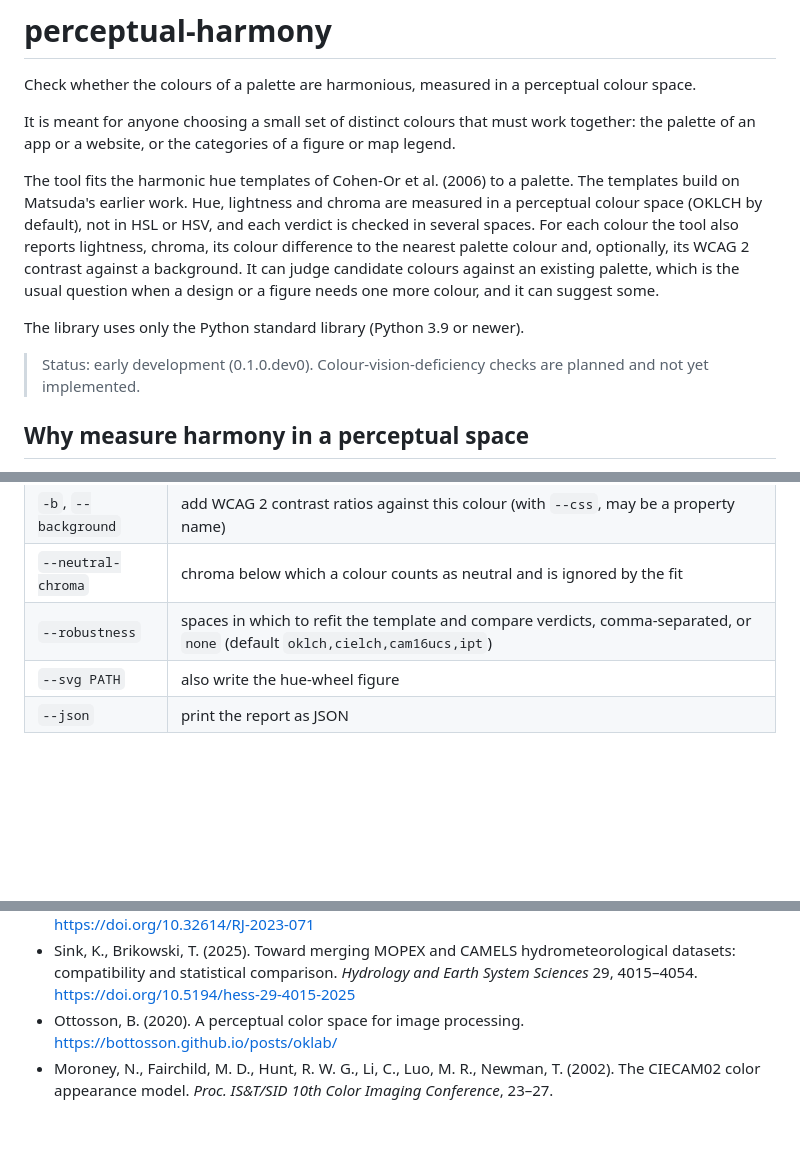
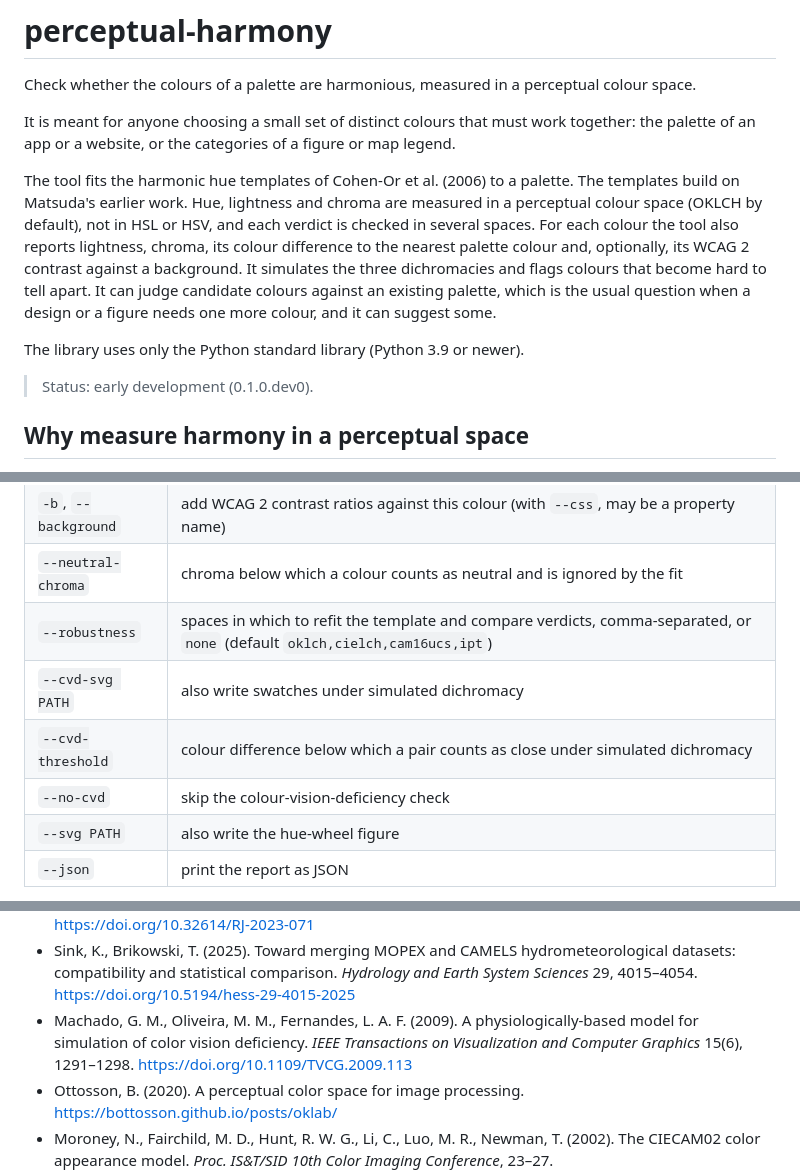
Before and after one commit to mycarta/perceptual-harmony, a Markdown page: README.md, 3 parts joined by grey strips. Drawn GitHub-style; blank space fills up the shorter version.

```diff
--- a/README.md
+++ b/README.md
@@ -10,13 +10,13 @@ build on Matsuda's earlier work. Hue, lightness and chroma are measured in a per
 space (OKLCH by default), not in HSL or HSV, and each verdict is checked in several spaces. For
 each colour the tool also reports lightness, chroma, its
 colour difference to the nearest palette colour and, optionally, its WCAG 2 contrast against a
-background. It can judge candidate colours against an existing palette, which is the usual
+background. It simulates the three dichromacies and flags colours that become hard to tell
+apart. It can judge candidate colours against an existing palette, which is the usual
 question when a design or a figure needs one more colour, and it can suggest some.
 
 The library uses only the Python standard library (Python 3.9 or newer).
 
-> Status: early development (0.1.0.dev0). Colour-vision-deficiency checks are planned and not
-> yet implemented.
+> Status: early development (0.1.0.dev0).
 
 ## Why measure harmony in a perceptual space
 
@@ -74,6 +74,9 @@ theme, the first definition is used. Other options:
 | `-b`, `--background` | add WCAG 2 contrast ratios against this colour (with `--css`, may be a property name) |
 | `--neutral-chroma` | chroma below which a colour counts as neutral and is ignored by the fit |
 | `--robustness` | spaces in which to refit the template and compare verdicts, comma-separated, or `none` (default `oklch,cielch,cam16ucs,ipt`) |
+| `--cvd-svg PATH` | also write swatches under simulated dichromacy |
+| `--cvd-threshold` | colour difference below which a pair counts as close under simulated dichromacy |
+| `--no-cvd` | skip the colour-vision-deficiency check |
 | `--svg PATH` | also write the hue-wheel figure |
 | `--json` | print the report as JSON |
 
@@ -377,6 +401,9 @@ notebook, in *The Leading Edge*'s Geophysical tutorial series:
 - Sink, K., Brikowski, T. (2025). Toward merging MOPEX and CAMELS hydrometeorological datasets:
   compatibility and statistical comparison. *Hydrology and Earth System Sciences* 29, 4015–4054.
   <https://doi.org/10.5194/hess-29-4015-2025>
+- Machado, G. M., Oliveira, M. M., Fernandes, L. A. F. (2009). A physiologically-based model
+  for simulation of color vision deficiency. *IEEE Transactions on Visualization and Computer
+  Graphics* 15(6), 1291–1298. <https://doi.org/10.1109/TVCG.2009.113>
 - Ottosson, B. (2020). A perceptual color space for image processing.
   <https://bottosson.github.io/posts/oklab/>
 - Moroney, N., Fairchild, M. D., Hunt, R. W. G., Li, C., Luo, M. R., Newman, T. (2002).
```
Also changed, not shown: other parts of README.md (+21 -0 lines), examples/lunenburg_cvd.png (added), 9 other files.
